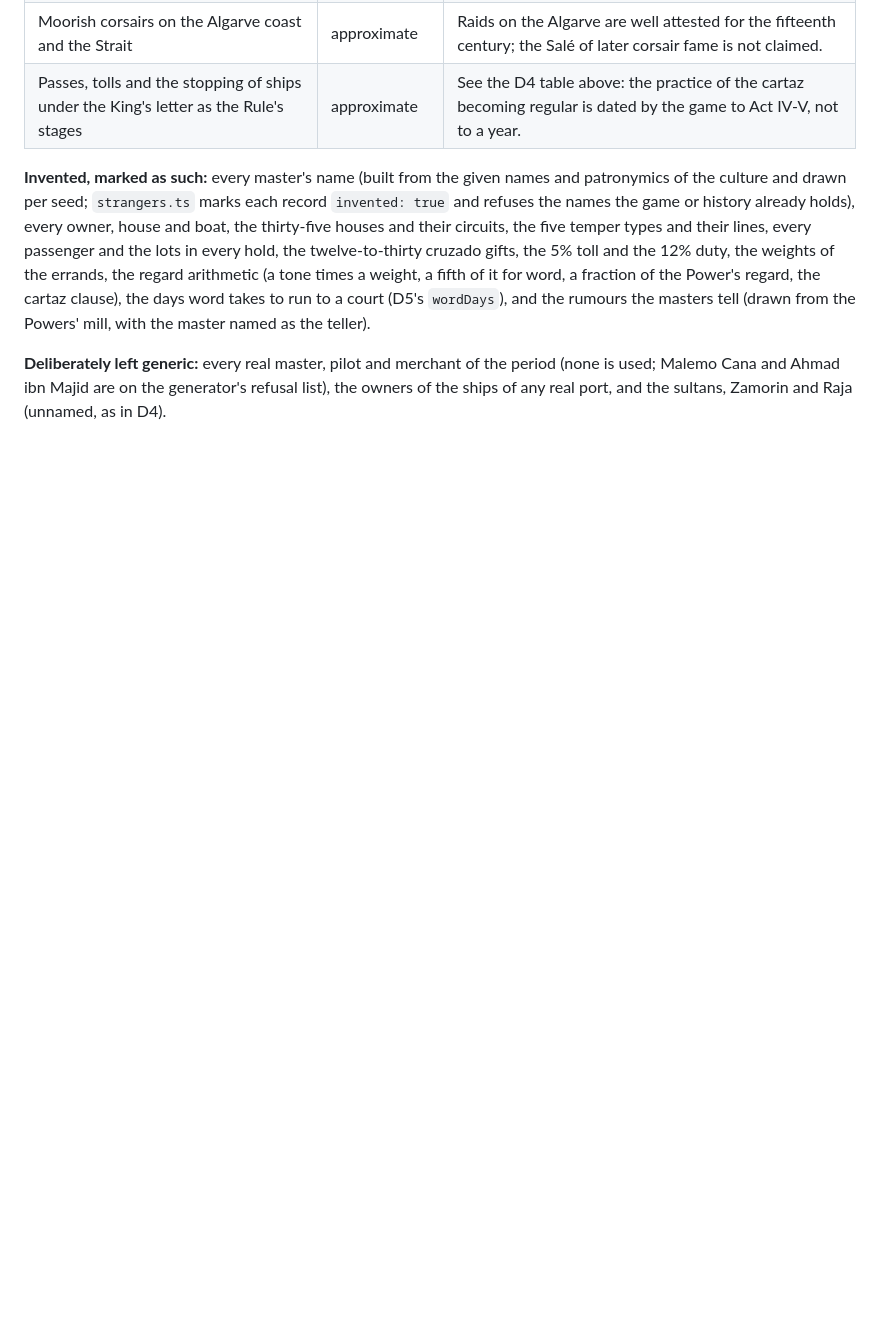
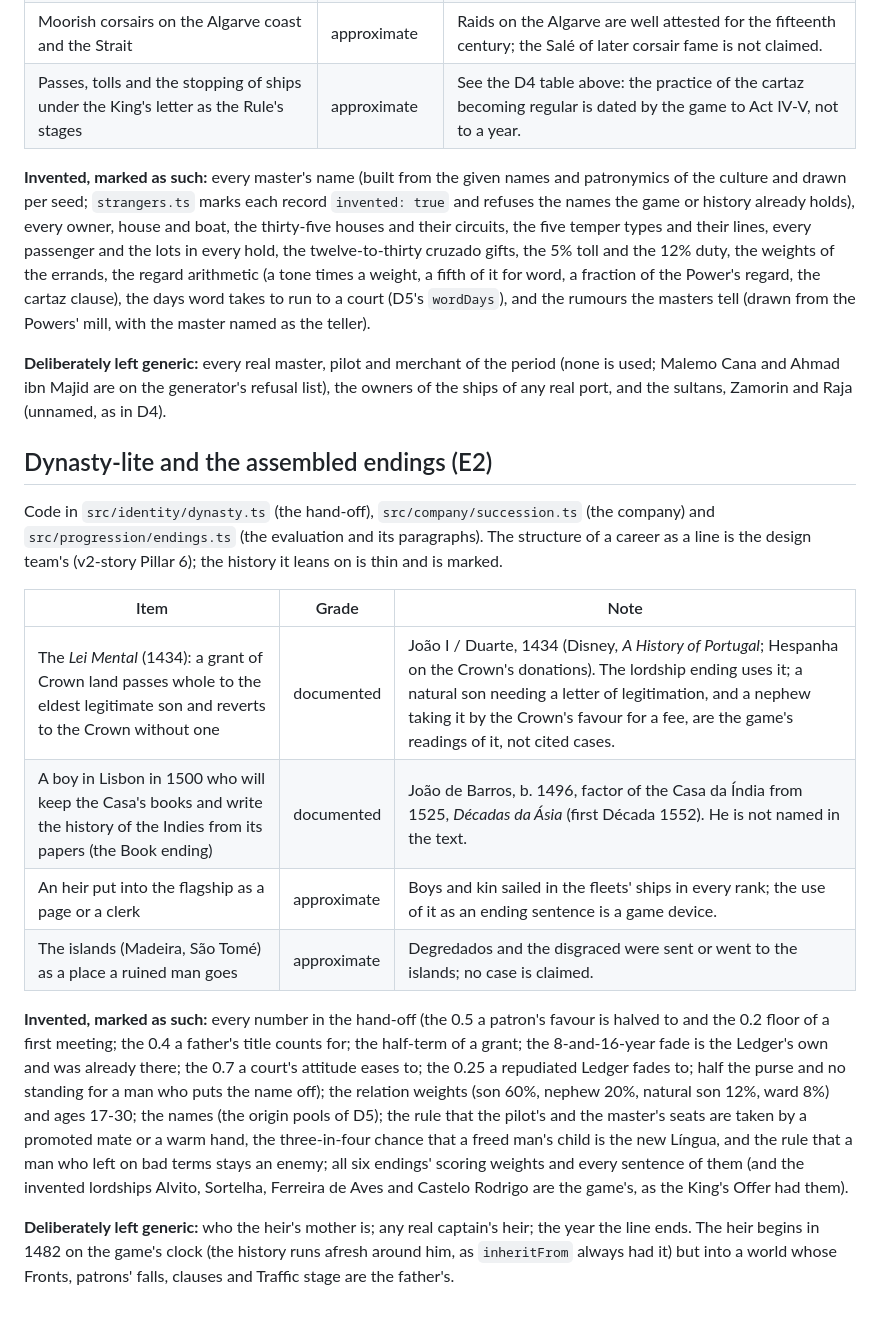
Before and after one commit to ttabernacki/TraderGame, a Markdown page: docs/SOURCES.md, the part around the change. Drawn GitHub-style; blank space fills up the shorter version.

Commit message:
In-progress: phase E docs

```diff
--- a/docs/SOURCES.md
+++ b/docs/SOURCES.md
@@ -183,3 +183,28 @@ weight, a fifth of it for word, a fraction of the Power's regard, the cartaz cla
 
 **Deliberately left generic:** every real master, pilot and merchant of the period (none is used; Malemo Cana and Ahmad ibn Majid are on the
 generator's refusal list), the owners of the ships of any real port, and the sultans, Zamorin and Raja (unnamed, as in D4).
+
+## Dynasty-lite and the assembled endings (E2)
+
+Code in `src/identity/dynasty.ts` (the hand-off), `src/company/succession.ts` (the company) and `src/progression/endings.ts` (the evaluation
+and its paragraphs). The structure of a career as a line is the design team's (v2-story Pillar 6); the history it leans on is thin and is
+marked.
+
+| Item | Grade | Note |
+|---|---|---|
+| The *Lei Mental* (1434): a grant of Crown land passes whole to the eldest legitimate son and reverts to the Crown without one | documented | João I / Duarte, 1434 (Disney, *A History of Portugal*; Hespanha on the Crown's donations). The lordship ending uses it; a natural son needing a letter of legitimation, and a nephew taking it by the Crown's favour for a fee, are the game's readings of it, not cited cases. |
+| A boy in Lisbon in 1500 who will keep the Casa's books and write the history of the Indies from its papers (the Book ending) | documented | João de Barros, b. 1496, factor of the Casa da Índia from 1525, *Décadas da Ásia* (first Década 1552). He is not named in the text. |
+| An heir put into the flagship as a page or a clerk | approximate | Boys and kin sailed in the fleets' ships in every rank; the use of it as an ending sentence is a game device. |
+| The islands (Madeira, São Tomé) as a place a ruined man goes | approximate | Degredados and the disgraced were sent or went to the islands; no case is claimed. |
+
+**Invented, marked as such:** every number in the hand-off (the 0.5 a patron's favour is halved to and the 0.2 floor of a first meeting; the
+0.4 a father's title counts for; the half-term of a grant; the 8-and-16-year fade is the Ledger's own and was already there; the 0.7 a court's
+attitude eases to; the 0.25 a repudiated Ledger fades to; half the purse and no standing for a man who puts the name off); the relation weights
+(son 60%, nephew 20%, natural son 12%, ward 8%) and ages 17-30; the names (the origin pools of D5); the rule that the pilot's and the master's
+seats are taken by a promoted mate or a warm hand, the three-in-four chance that a freed man's child is the new Língua, and the rule that a man
+who left on bad terms stays an enemy; all six endings' scoring weights and every sentence of them (and the invented lordships Alvito, Sortelha,
+Ferreira de Aves and Castelo Rodrigo are the game's, as the King's Offer had them).
+
+**Deliberately left generic:** who the heir's mother is; any real captain's heir; the year the line ends. The heir begins in 1482 on the game's
+clock (the history runs afresh around him, as `inheritFrom` always had it) but into a world whose Fronts, patrons' falls, clauses and
+Traffic stage are the father's.
```
Also changed, not shown: docs/DESIGN.md (+10 -4 lines), docs/TESTING.md (+16 -0 lines).
